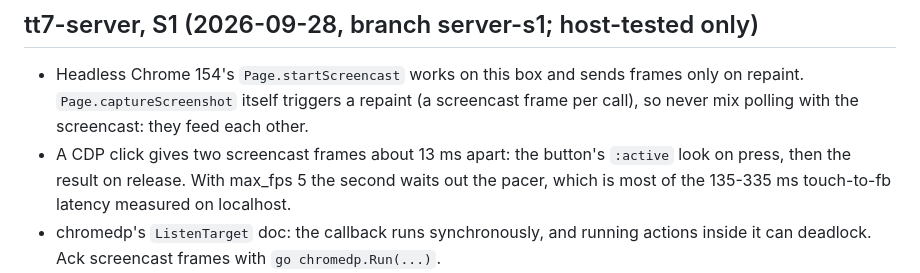
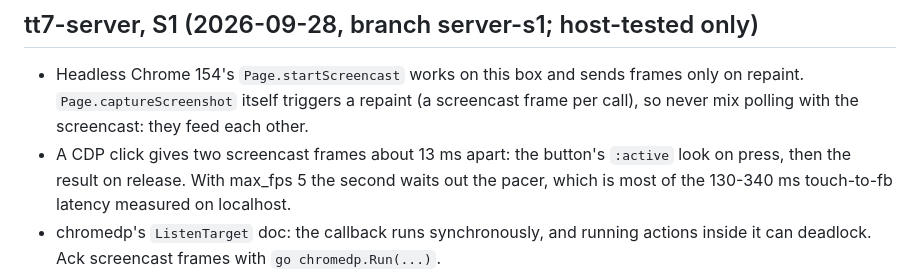
Before and after one commit to harperreed/control4-t3-raster, a Markdown page: gotchas.md, the part around the change. Drawn GitHub-style.

```diff
--- a/gotchas.md
+++ b/gotchas.md
@@ -169,7 +169,7 @@
 
 ## tt7-server, S1 (2026-09-28, branch server-s1; host-tested only)
 - Headless Chrome 154's `Page.startScreencast` works on this box and sends frames only on repaint. `Page.captureScreenshot` itself triggers a repaint (a screencast frame per call), so never mix polling with the screencast: they feed each other.
-- A CDP click gives two screencast frames about 13 ms apart: the button's `:active` look on press, then the result on release. With max_fps 5 the second waits out the pacer, which is most of the 135-335 ms touch-to-fb latency measured on localhost.
+- A CDP click gives two screencast frames about 13 ms apart: the button's `:active` look on press, then the result on release. With max_fps 5 the second waits out the pacer, which is most of the 130-340 ms touch-to-fb latency measured on localhost.
 - chromedp's `ListenTarget` doc: the callback runs synchronously, and running actions inside it can deadlock. Ack screencast frames with `go chromedp.Run(...)`.
 - Go TOML libraries drop comments when they re-encode, so `PUT /api/screens/{name}/url` edits the one `url = ...` line and re-parses the result before the rename.
 - Chrome for 2 idle 1280x800 tabs: 14 processes, about 450 MiB PSS.
```
Also changed, not shown: server/README.md (+1 -1 lines).
